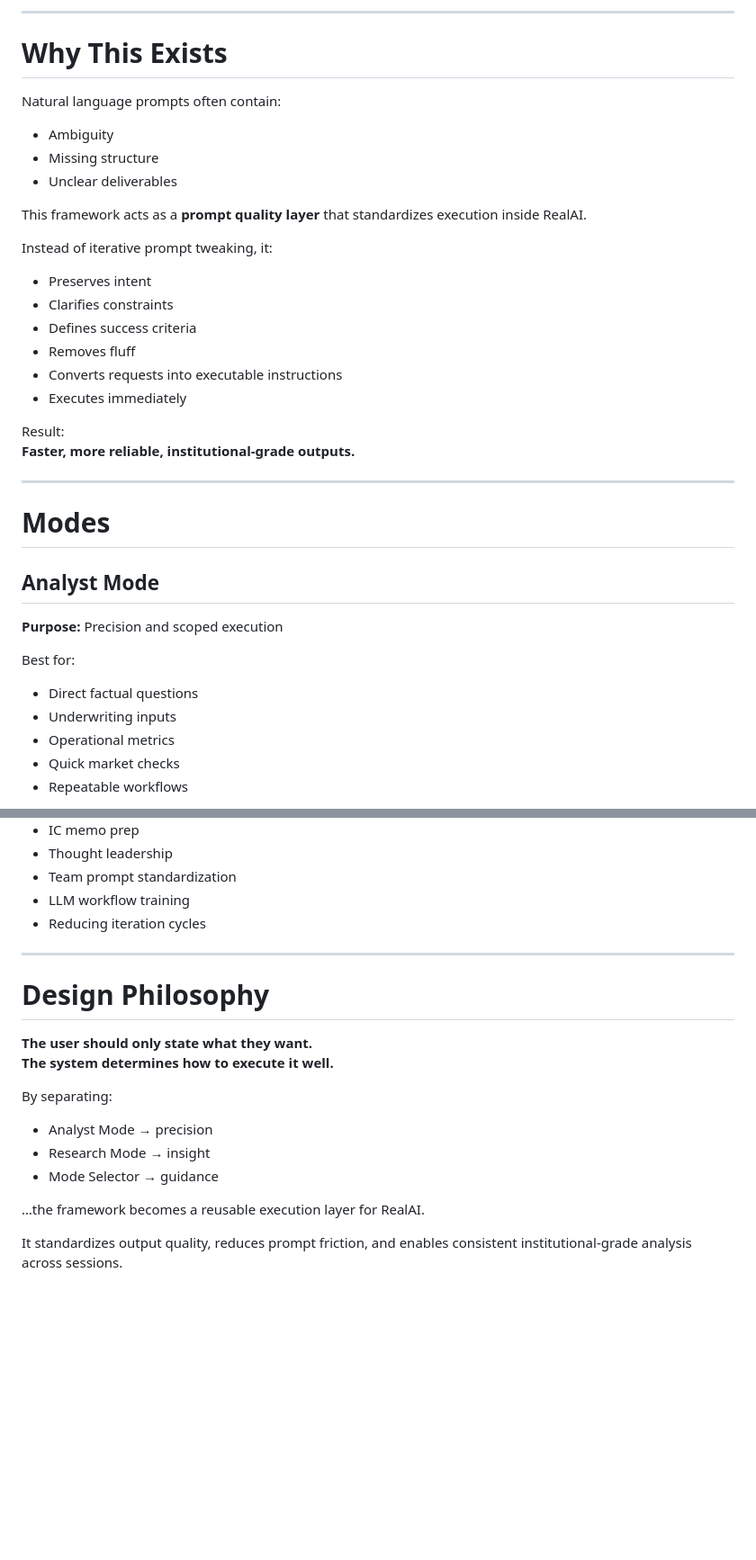
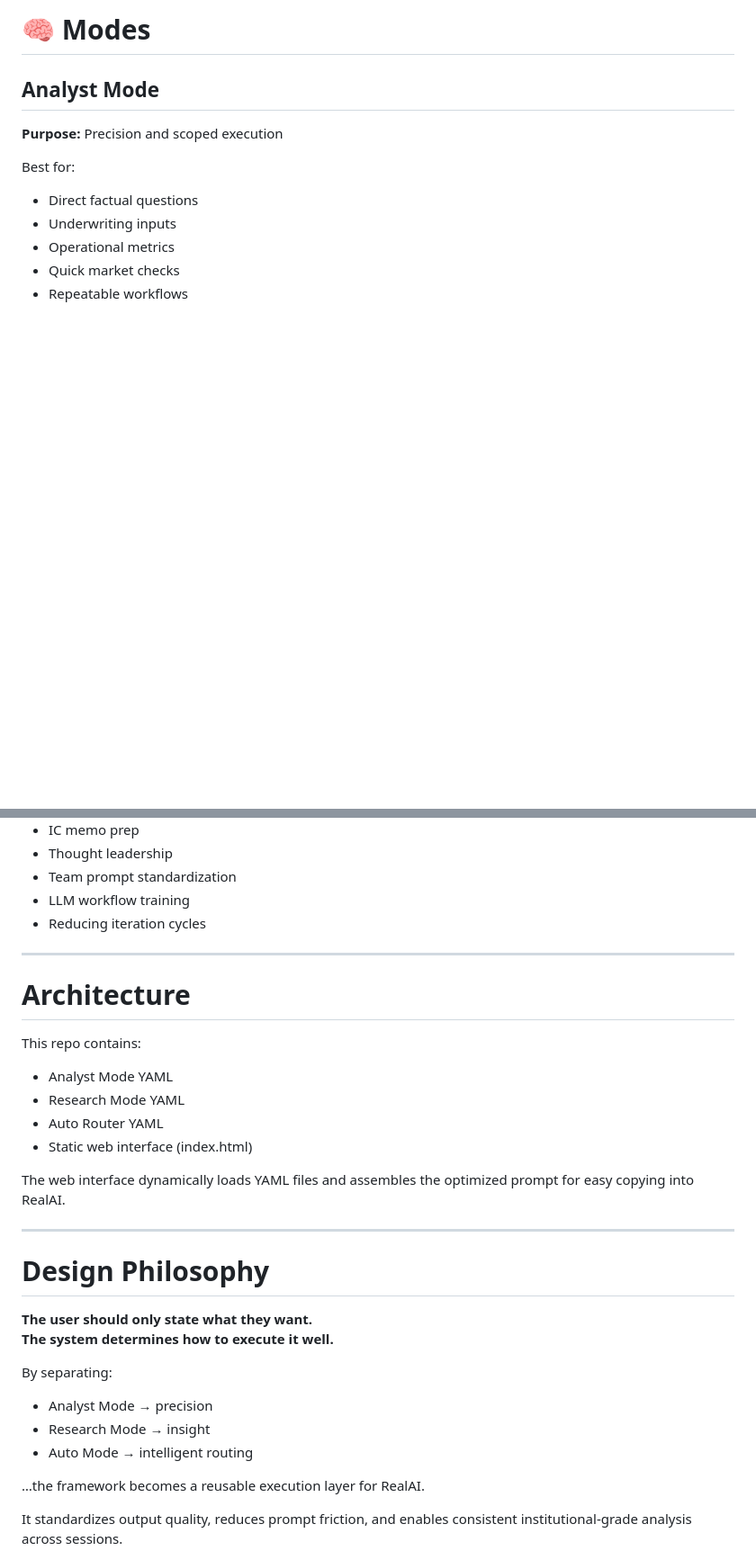
Before and after one commit to domingos-s/RealAI-Prompt-Optimizer-Executor, a Markdown page: README.md, 2 parts joined by grey strips. Shown at 90% size. Drawn GitHub-style; blank space fills up the shorter version.

```diff
--- a/README.md
+++ b/README.md
@@ -108,29 +51,4 @@ An optional advanced override allows forcing:
----
-
-# Why This Exists
-
-Natural language prompts often contain:
-- Ambiguity
-- Missing structure
-- Unclear deliverables
-
-This framework acts as a **prompt quality layer** that standardizes execution inside RealAI.
-
-Instead of iterative prompt tweaking, it:
-
-- Preserves intent
-- Clarifies constraints
-- Defines success criteria
-- Removes fluff
-- Converts requests into executable instructions
-- Executes immediately
-
-Result:
-**Faster, more reliable, institutional-grade outputs.**
-
----
-
-# Modes
+# 🧠 Modes
 
 ## Analyst Mode
 **Purpose:** Precision and scoped execution
@@ -229,6 +207,19 @@ Use the web tool:
 
 ---
 
+# Architecture
+
+This repo contains:
+
+- Analyst Mode YAML
+- Research Mode YAML
+- Auto Router YAML
+- Static web interface (index.html)
+
+The web interface dynamically loads YAML files and assembles the optimized prompt for easy copying into RealAI.
+
+---
+
 # Design Philosophy
 
 **The user should only state what they want.
@@ -238,7 +229,7 @@ By separating:
 
 - Analyst Mode → precision
 - Research Mode → insight
-- Mode Selector → guidance
+- Auto Mode → intelligent routing
 
 …the framework becomes a reusable execution layer for RealAI.
 
```
Also changed, not shown: other parts of README.md (+77 -74 lines).
